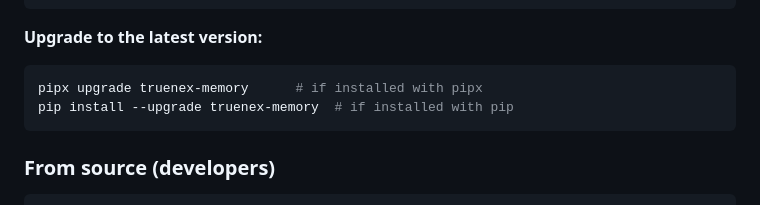
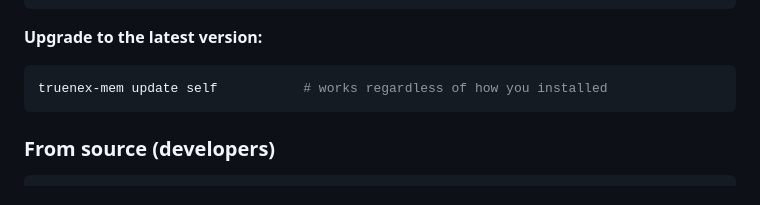
Before and after one commit to marcomnit/truenex-memory, a Markdown page: README.md, the part around the change. Drawn GitHub-style.

Commit message:
docs: simplify upgrade instructions to truenex-mem update self
Remove pipx/pip specific upgrade commands from primary docs.
truenex-mem update self works regardless of install method.

````diff
--- a/README.md
+++ b/README.md
@@ -93,8 +93,7 @@ pip install truenex-memory
 **Upgrade to the latest version:**
 
 ```bash
-pipx upgrade truenex-memory      # if installed with pipx
-pip install --upgrade truenex-memory  # if installed with pip
+truenex-mem update self           # works regardless of how you installed
 ```
 
 ### From source (developers)
````
Also changed, not shown: docs/installation.md (+2 -8 lines).
